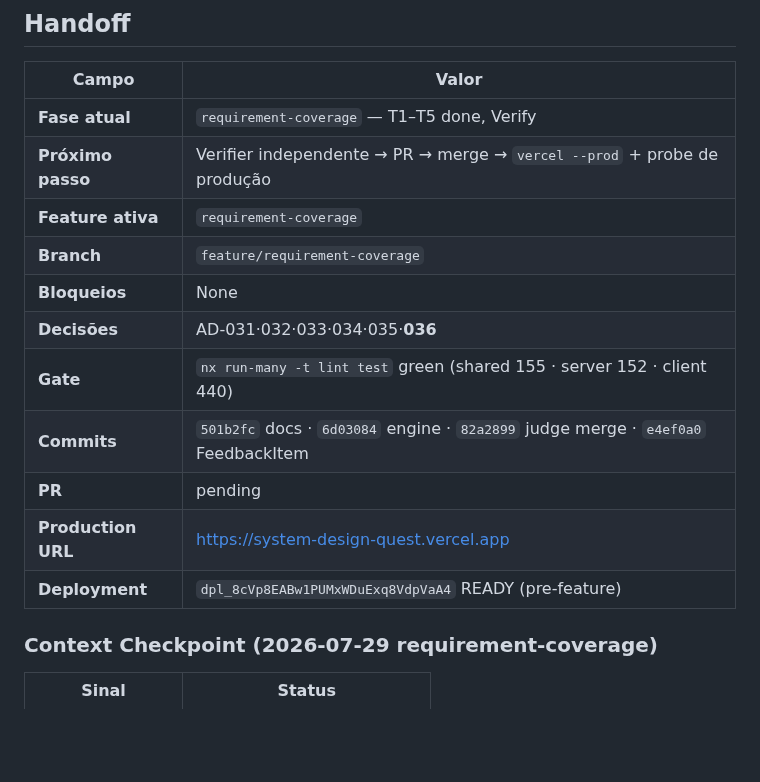
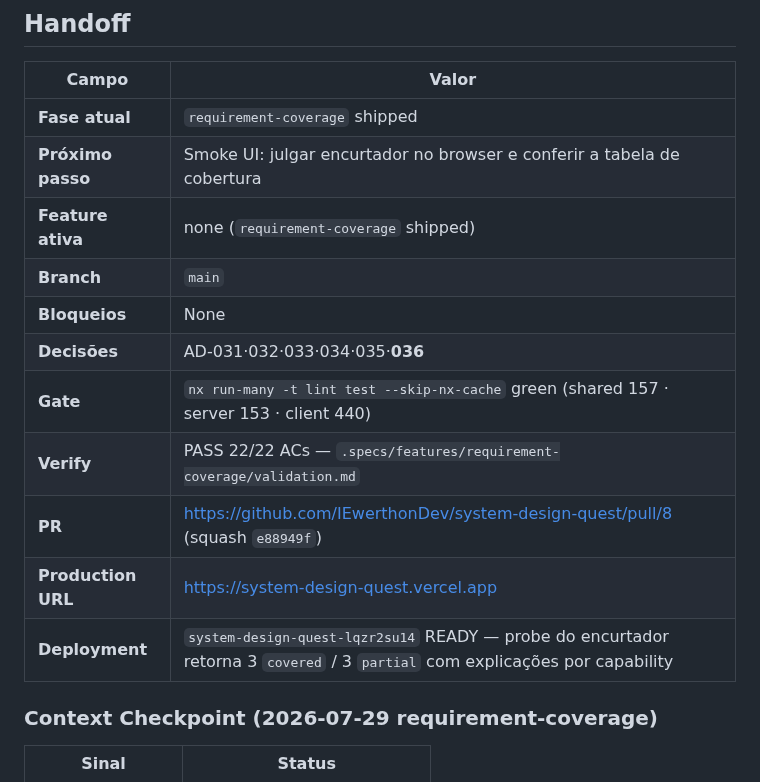
Before and after one commit to IEwerthonDev/system-design-quest, a Markdown page: .specs/STATE.md, the part around the change. Rendered like a GitHub page; blank space fills up the shorter version.

Commit message:
docs(STATE): record requirement-coverage production deploy
Co-authored-by: Cursor <cursoragent@cursor.com>

```diff
--- a/.specs/STATE.md
+++ b/.specs/STATE.md
@@ -22,17 +22,17 @@ Jogo educativo no browser para aprender System Design desenhando arquiteturas em
 
 | Campo | Valor |
 | ----- | ----- |
-| **Fase atual** | `requirement-coverage` — T1–T5 done, Verify |
-| **Próximo passo** | Verifier independente → PR → merge → `vercel --prod` + probe de produção |
-| **Feature ativa** | `requirement-coverage` |
-| **Branch** | `feature/requirement-coverage` |
+| **Fase atual** | `requirement-coverage` shipped |
+| **Próximo passo** | Smoke UI: julgar encurtador no browser e conferir a tabela de cobertura |
+| **Feature ativa** | none (`requirement-coverage` shipped) |
+| **Branch** | `main` |
 | **Bloqueios** | None |
 | **Decisões** | AD-031·032·033·034·035·**036** |
-| **Gate** | `nx run-many -t lint test` green (shared 155 · server 152 · client 440) |
-| **Commits** | `501b2fc` docs · `6d03084` engine · `82a2899` judge merge · `e4ef0a0` FeedbackItem |
-| **PR** | pending |
+| **Gate** | `nx run-many -t lint test --skip-nx-cache` green (shared 157 · server 153 · client 440) |
+| **Verify** | PASS 22/22 ACs — `.specs/features/requirement-coverage/validation.md` |
+| **PR** | https://github.com/IEwerthonDev/system-design-quest/pull/8 (squash `e88949f`) |
 | **Production URL** | https://system-design-quest.vercel.app |
-| **Deployment** | `dpl_8cVp8EABw1PUMxWDuExq8VdpVaA4` READY (pre-feature) |
+| **Deployment** | `system-design-quest-lqzr2su14` READY — probe do encurtador retorna 3 `covered` / 3 `partial` com explicações por capability |
 
 ### Context Checkpoint (2026-07-29 requirement-coverage)
 
```
